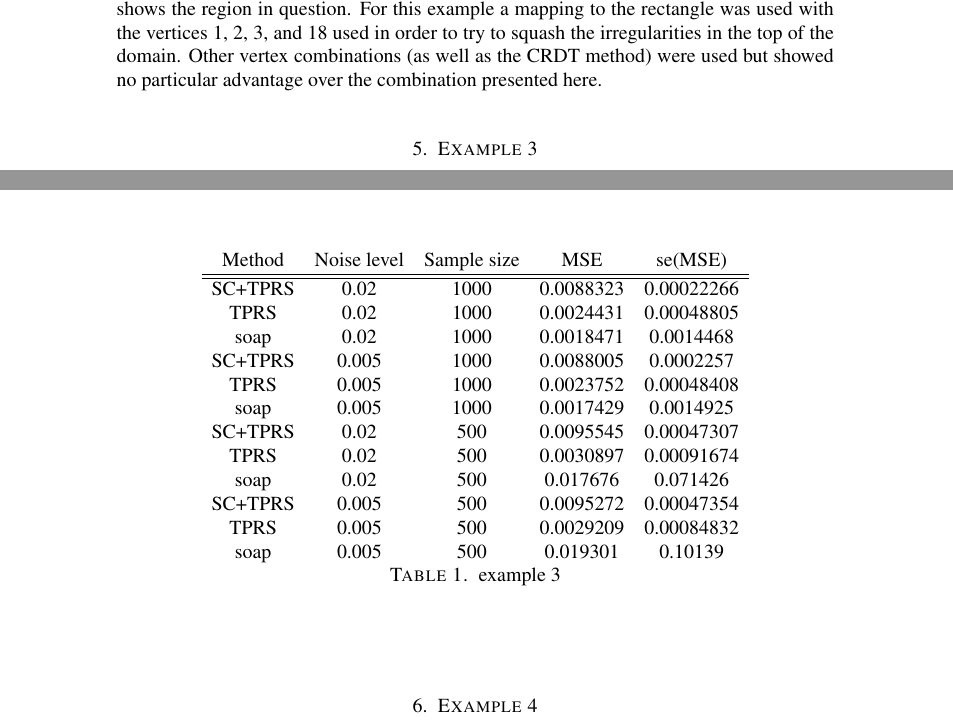
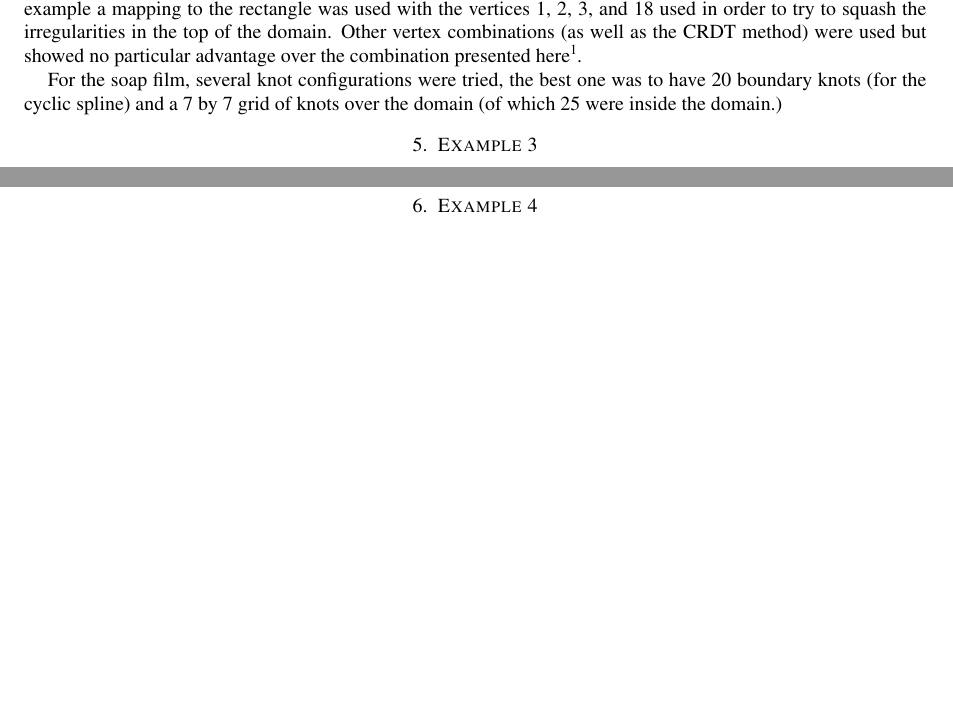
Before and after one commit to dill/phd-smoothing, a LaTeX paper (sc-writeup/otherdomains.tex): two parts of page 2 of 13 before the commit and two parts of page 2 of 11 after it, joined at a grey line, cut so that both start at the same text, the shorter picture padded with empty space. Compiled offline with pdfLaTeX.

Commit message:
Everything so far. I want to finish soon!

```diff
--- a/sc-writeup/otherdomains.tex
+++ b/sc-writeup/otherdomains.tex
@@ -8,6 +8,7 @@
 
 % Load some packages
 \usepackage{times, amsmath, amssymb, amsfonts, url, natbib, bm, rotating,multirow,graphicx}
+\usepackage[margin=1in]{geometry}
 
 % top matter
 \title{Smoothing over irregular shapes using the Schwarz-Christoffel transform}
@@ -75,6 +76,8 @@ We begin with an example from \cite{miller09}. The shape (shown in \fig{fig9-dis
 
 The shape was morphed to both the unit disk and the rectangle to see if this made a difference to the fit. For the rectangular mapping, vertices chosen (somewhat arbitrarily) to map to those of the rectangle were 1, 6, 8 and 9 (see \fig{fig9-numbered}.)
 
+For the soap film smoother a 7 by 7 grid of which 17 inside knots were used and
+
 \begin{figure}[tbp]
 \centering
 % trim order l b r t
@@ -143,14 +146,18 @@ Looking at \fig{fig9-disk-real} and \fig{fig9-rect-real} we can see that the \sc
 
 
 
+%%%%%%%%%%%%%%%%%%%%%%%%%%%%%%%%%%%%%%%%%%%%%%%%%%%%%%%%
+\section{Example 2}
+
+The second example here is supposed to simulate the kind of domain that is common in surveys of marine animals, where there is some kind of peninsula in the domain. \Fig{wigglytop-numbered} shows the region in question. For this example a mapping to the rectangle was used with the vertices 1, 2, 3, and 18 used in order to try to squash the irregularities in the top of the domain. Other vertex combinations (as well as the CRDT method) were used but showed no particular advantage over the combination presented here\footnote{Indeed, some caused MATLAB to crash.}.
 
 
 
 
-%%%%%%%%%%%%%%%%%%%%%%%%%%%%%%%%%%%%%%%%%%%%%%%%%%%%%%%%%%%%%%%%%%%%%%
-\section{Example 2}
+For the soap film, several knot configurations were tried, the best one was to have 20 boundary knots (for the cyclic spline) and a 7 by 7 grid of knots over the domain (of which 25 were inside the domain.)
 
-The second example here is supposed to simulate the kind of domain that is common in surveys of marine animals, where there is some kind of peninsula in the domain. \Fig{wigglytop-numbered} shows the region in question. For this example a mapping to the rectangle was used with the vertices 1, 2, 3, and 18 used in order to try to squash the irregularities in the top of the domain. Other vertex combinations (as well as the CRDT method) were used but showed no particular advantage over the combination presented here.
+
+
 
 
 
@@ -202,28 +211,6 @@ We repeated the procedure for another polygon with two peninsulae, shown in \fig
 \label{wigglytop2-numbered}
 % generated by Matlab
 \end{figure}
-
-\begin{table}[ht]
-\begin{tabular}{c c c c c}\\
-Method & Noise level & Sample size & MSE & se(MSE)\\
-\hline
-\hline
-SC+TPRS & 0.02 & 1000 & 0.0088323 & 0.00022266\\
-TPRS & 0.02 & 1000 & 0.0024431 & 0.00048805\\
-soap & 0.02 & 1000 & 0.0018471 & 0.0014468\\
-SC+TPRS & 0.005 & 1000 & 0.0088005 & 0.0002257\\
-TPRS & 0.005 & 1000 & 0.0023752 & 0.00048408\\
-soap & 0.005 & 1000 & 0.0017429 & 0.0014925\\
-SC+TPRS & 0.02 & 500 & 0.0095545 & 0.00047307\\
-TPRS & 0.02 & 500 & 0.0030897 & 0.00091674\\
-soap & 0.02 & 500 & 0.017676 & 0.071426\\
-SC+TPRS & 0.005 & 500 & 0.0095272 & 0.00047354\\
-TPRS & 0.005 & 500 & 0.0029209 & 0.00084832\\
-soap & 0.005 & 500 & 0.019301 & 0.10139\\
-\end{tabular}
-\caption{example 3}
-\label{}
-\end{table}
 
 % boxplot
 \begin{figure}[p]
```
Also changed, not shown: sc-writeup/figs-otherdomains/fig9-rect-real.pdf, sc-writeup/figs-otherdomains/wigglytop-boxplot.pdf, sc-writeup/figs-otherdomains/wigglytop2-boxplot.pdf, sc-writeup/otherdomains.tex (24 more changed lines), 7 other files.
